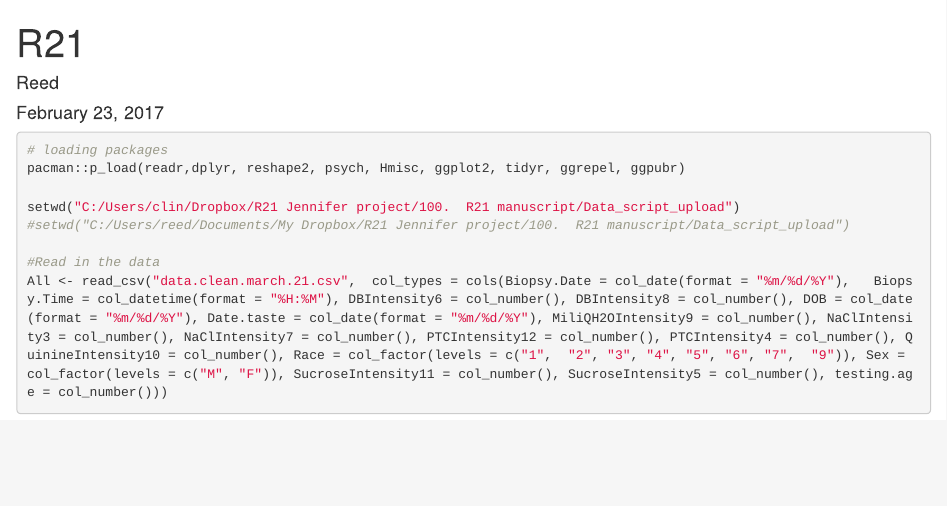
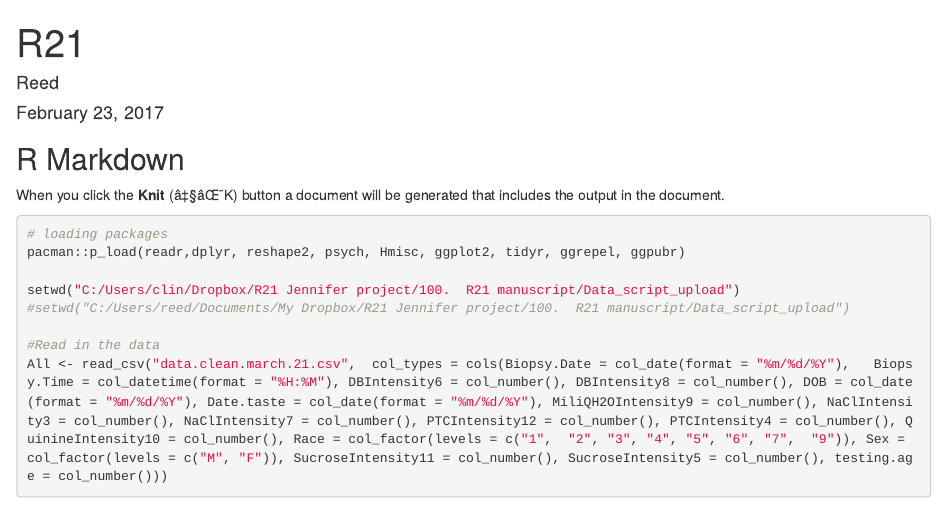
Before and after one commit to Cailu086Lin/TAS2R38_mRNA_Analyses, an R Markdown document (R21v5_final.Rmd): the page in a window 1100 px wide, from its top. Rendered offline with R 4.5, knitr and Pandoc, with nearby package versions; code that draws random numbers runs with fixed seeds of ours; some code elsewhere in the file could not run offline.

Commit message:
Update R21v5_final.Rmd

````diff
--- a/R21v5_final.Rmd
+++ b/R21v5_final.Rmd
@@ -3,10 +3,11 @@ title: "R21"
 author: "Reed"
 date: "February 23, 2017"
 output: "html_document"
-#Dani reads on April 10th 2018
-#Choose your working directory on line 14 or 15
+
 ---
+## R Markdown
 
+When you click the **Knit** (â‡§âŒ˜K) button a document will be generated that includes the output in the document.
 ```{r}
 # loading packages
 pacman::p_load(readr,dplyr, reshape2, psych, Hmisc, ggplot2, tidyr, ggrepel, ggpubr)
````
